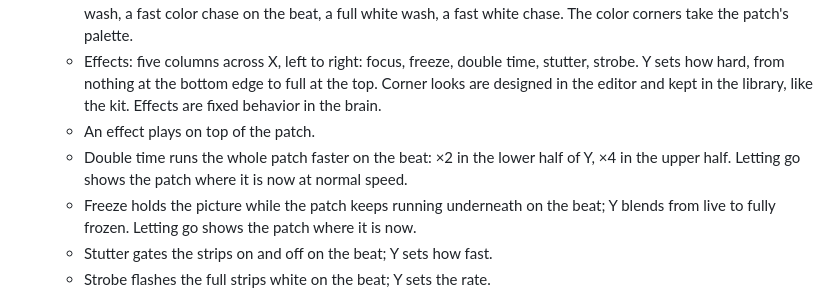
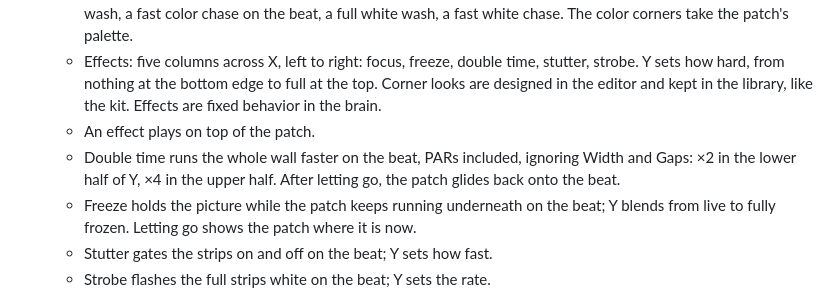
Before and after one commit to knorrli/Aurora, a Markdown page: docs/design.md, the part around the change. Drawn GitHub-style.

Commit message:
Double time acts on the whole wall
Co-Authored-By: Claude Opus 5.5 <noreply@anthropic.com>

```diff
--- a/docs/design.md
+++ b/docs/design.md
@@ -103,7 +103,7 @@
   - Morph's X runs from still (left) to moving (right), Y from color (bottom) to white (top). The corners: a calm color wash, a fast color chase on the beat, a full white wash, a fast white chase. The color corners take the patch's palette.
   - Effects: five columns across X, left to right: focus, freeze, double time, stutter, strobe. Y sets how hard, from nothing at the bottom edge to full at the top. Corner looks are designed in the editor and kept in the library, like the kit. Effects are fixed behavior in the brain.
   - An effect plays on top of the patch.
-  - Double time runs the whole patch faster on the beat: ×2 in the lower half of Y, ×4 in the upper half. Letting go shows the patch where it is now at normal speed.
+  - Double time runs the whole wall faster on the beat, PARs included, ignoring Width and Gaps: ×2 in the lower half of Y, ×4 in the upper half. After letting go, the patch glides back onto the beat.
   - Freeze holds the picture while the patch keeps running underneath on the beat; Y blends from live to fully frozen. Letting go shows the patch where it is now.
   - Stutter gates the strips on and off on the beat; Y sets how fast.
   - Strobe flashes the full strips white on the beat; Y sets the rate.
```
